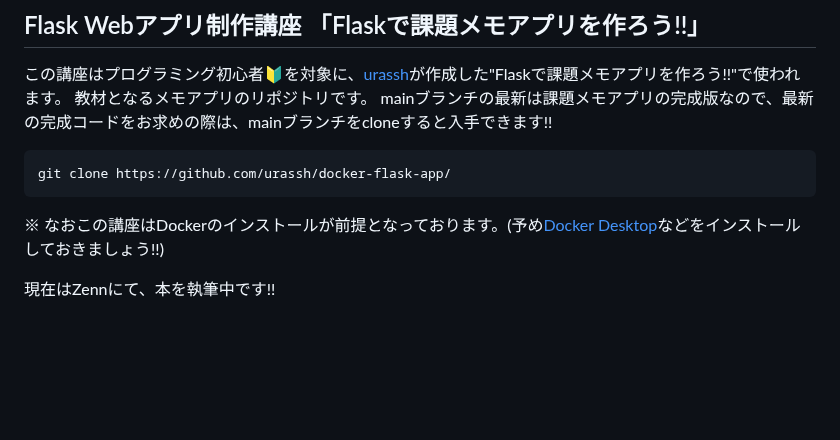
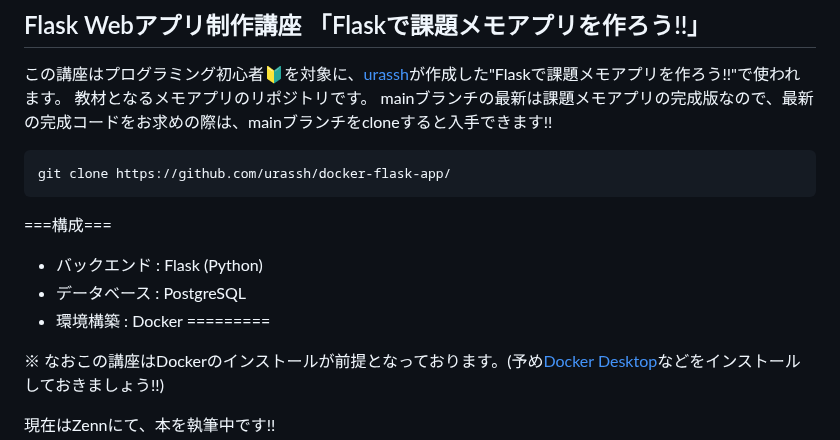
Before and after one commit to urassh/docker-flask-app, a Markdown page: README.md, the part around the change. GitHub-like rendering; blank space fills up the shorter version.

Commit message:
add: 構成の説明を追加 (README)

````diff
--- a/README.md
+++ b/README.md
@@ -5,6 +5,11 @@ mainブランチの最新は課題メモアプリの完成版なので、最新
 ```bash
 git clone https://github.com/urassh/docker-flask-app/
 ```
+===構成===
+- バックエンド : Flask (Python)
+- データベース : PostgreSQL
+- 環境構築 : Docker
+=========
 
 ※ なおこの講座はDockerのインストールが前提となっております。(予め[Docker Desktop](https://www.docker.com/ja-jp/products/docker-desktop/)などをインストールしておきましょう!!)
 
````
